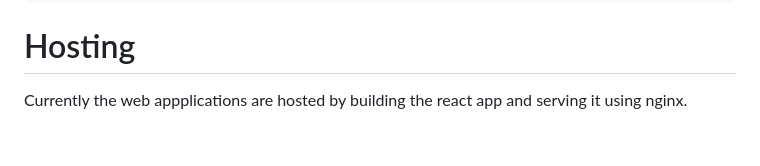
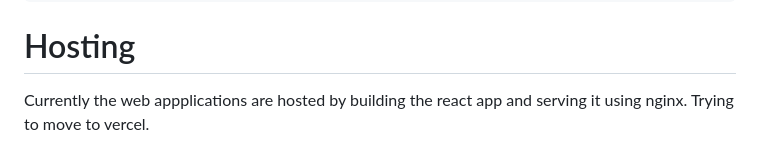
Before and after one commit to nikhil-g777/openmentorship, a Markdown page: website_v2/README.md, the part around the change. Rendered like a GitHub page.

Commit message:
Test update for vercel deployment

```diff
--- a/website_v2/README.md
+++ b/website_v2/README.md
@@ -178,4 +178,4 @@ NEXTAUTH_SECRET=AS_MENTIONED_IN_NOTION
 
 # Hosting
 
-Currently the web appplications are hosted by building the react app and serving it using nginx.
+Currently the web appplications are hosted by building the react app and serving it using nginx. Trying to move to vercel.
```
